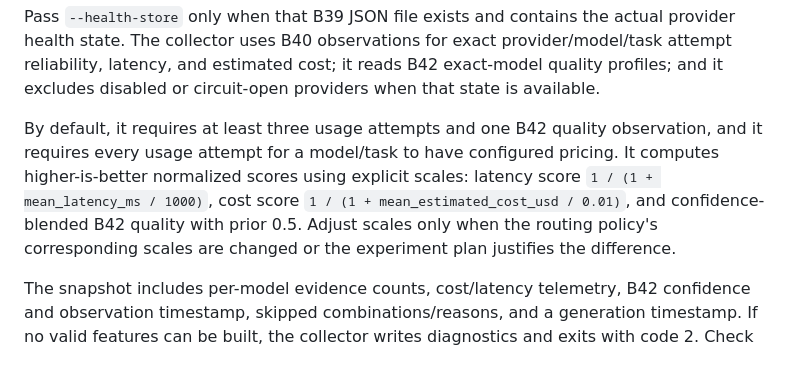
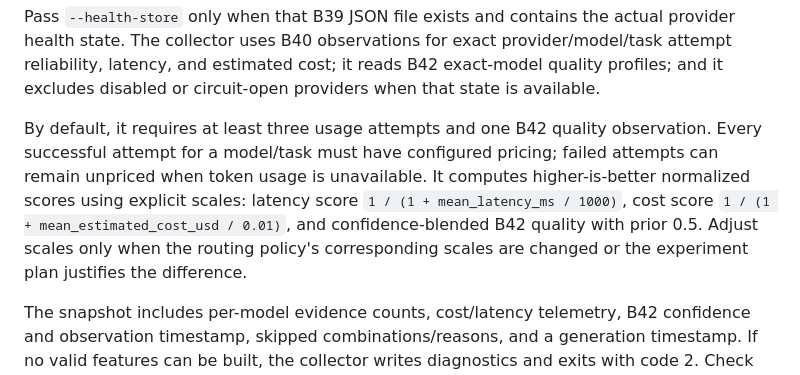
Before and after one commit to housniahmed/AHMED-AI-OS, a Markdown page: core/models/B43_BENCHMARK_RUNBOOK.md, the part around the change. GitHub-like rendering.

Commit message:
docs(b43): clarify successful-attempt pricing requirement

```diff
--- a/core/models/B43_BENCHMARK_RUNBOOK.md
+++ b/core/models/B43_BENCHMARK_RUNBOOK.md
@@ -22,7 +22,7 @@ python scripts/build_routing_feature_snapshot.py \
 
 Pass `--health-store` only when that B39 JSON file exists and contains the actual provider health state. The collector uses B40 observations for exact provider/model/task attempt reliability, latency, and estimated cost; it reads B42 exact-model quality profiles; and it excludes disabled or circuit-open providers when that state is available.
 
-By default, it requires at least three usage attempts and one B42 quality observation, and it requires every usage attempt for a model/task to have configured pricing. It computes higher-is-better normalized scores using explicit scales: latency score `1 / (1 + mean_latency_ms / 1000)`, cost score `1 / (1 + mean_estimated_cost_usd / 0.01)`, and confidence-blended B42 quality with prior 0.5. Adjust scales only when the routing policy's corresponding scales are changed or the experiment plan justifies the difference.
+By default, it requires at least three usage attempts and one B42 quality observation. Every successful attempt for a model/task must have configured pricing; failed attempts can remain unpriced when token usage is unavailable. It computes higher-is-better normalized scores using explicit scales: latency score `1 / (1 + mean_latency_ms / 1000)`, cost score `1 / (1 + mean_estimated_cost_usd / 0.01)`, and confidence-blended B42 quality with prior 0.5. Adjust scales only when the routing policy's corresponding scales are changed or the experiment plan justifies the difference.
 
 The snapshot includes per-model evidence counts, cost/latency telemetry, B42 confidence and observation timestamp, skipped combinations/reasons, and a generation timestamp. If no valid features can be built, the collector writes diagnostics and exits with code 2. Check that at least two candidate model/task entries remain for each task in your intended benchmark.
 
```
